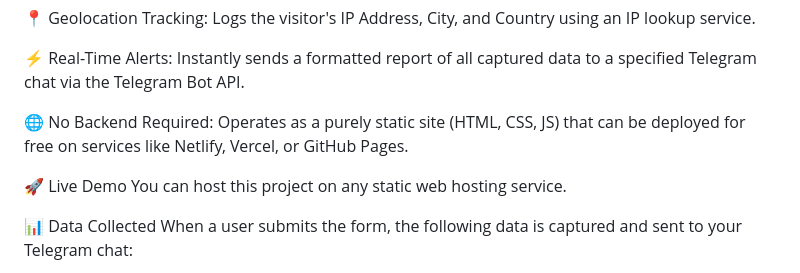
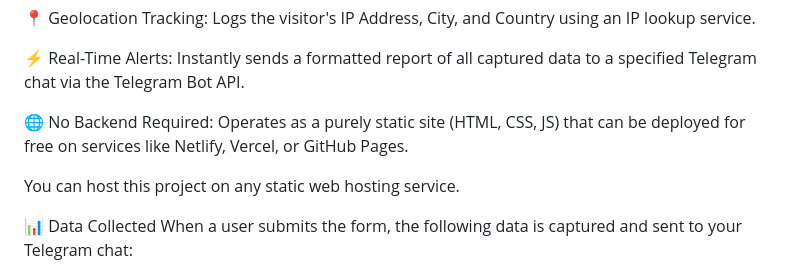
Before and after one commit to Sharjeel-Bhat/HoneyFlix, a Markdown page: README.md, the part around the change printed below. GitHub-like rendering.

```diff
--- a/README.md
+++ b/README.md
@@ -20,7 +20,6 @@ Device Type: Differentiates between Desktop and Mobile devices.
 
 🌐 No Backend Required: Operates as a purely static site (HTML, CSS, JS) that can be deployed for free on services like Netlify, Vercel, or GitHub Pages.
 
-🚀 Live Demo
 You can host this project on any static web hosting service.
 
 📊 Data Collected
```
Also changed, not shown: other parts of README.md (+4 -1 lines).
